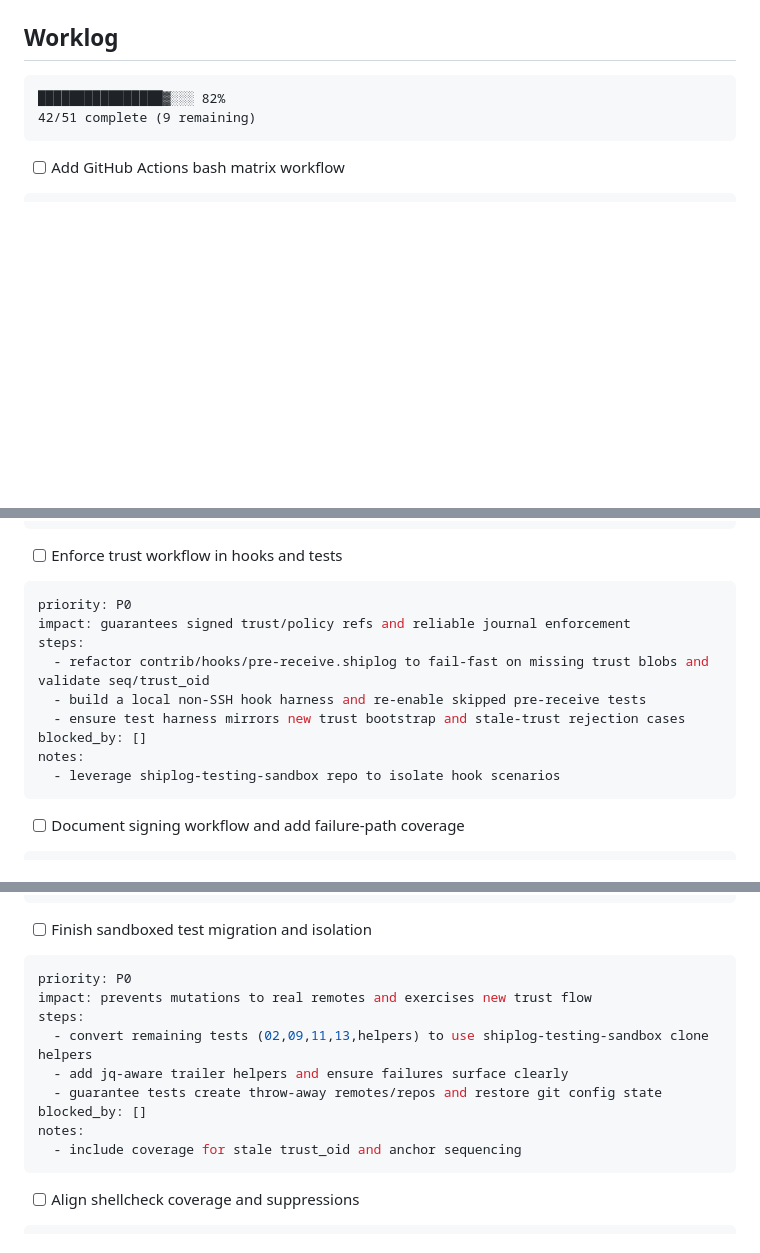
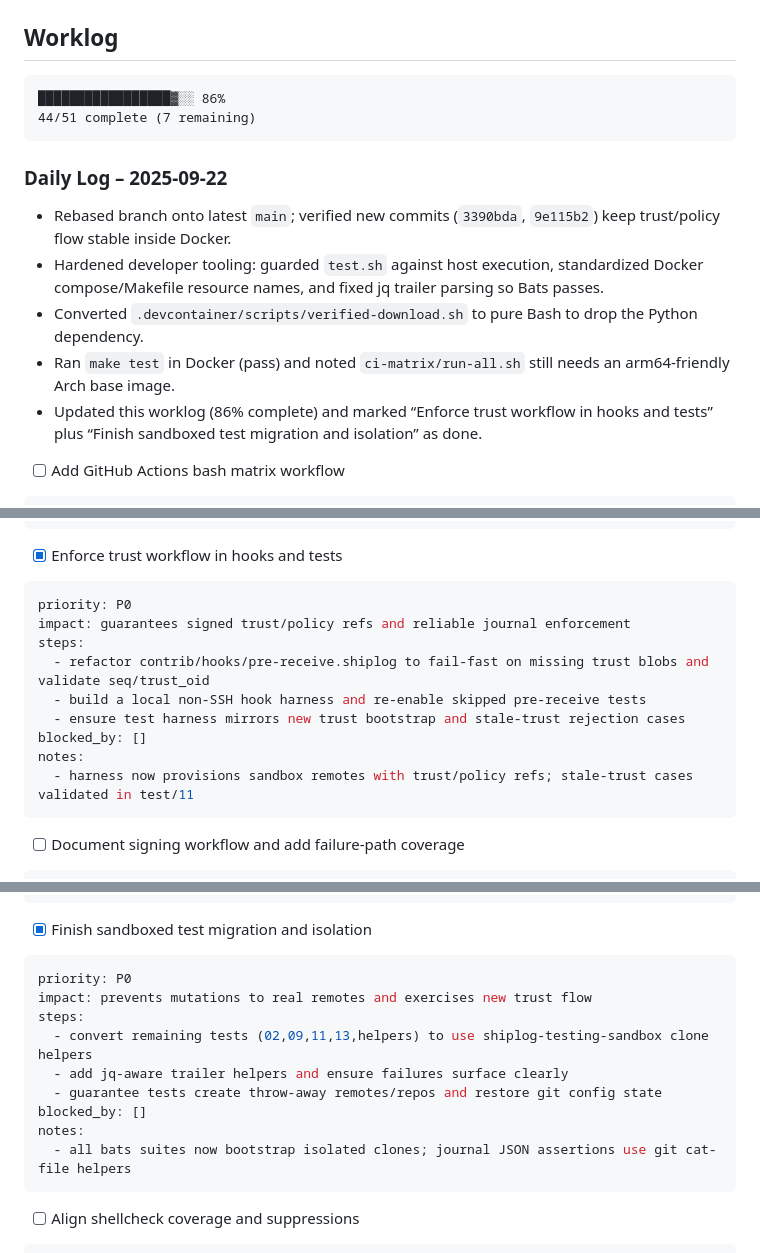
Before and after one commit to flyingrobots/shiplog, a Markdown page: AGENTS.md, 3 parts joined by grey strips. Rendered like a GitHub page; blank space fills up the shorter version.

Commit message:
chore: update AGENTS.md w/completion percentage

````diff
--- a/AGENTS.md
+++ b/AGENTS.md
@@ -37,9 +37,17 @@ Shiplog tests manipulate Git repositories and can cause irreversible damage to y
 ## Worklog
 
 ```
-████████████████▓░░░ 82%
-42/51 complete (9 remaining)
+█████████████████▓░░ 86%
+44/51 complete (7 remaining)
 ```
+
+### Daily Log – 2025-09-22
+
+- Rebased branch onto latest `main`; verified new commits (`3390bda`, `9e115b2`) keep trust/policy flow stable inside Docker.
+- Hardened developer tooling: guarded `test.sh` against host execution, standardized Docker compose/Makefile resource names, and fixed jq trailer parsing so Bats passes.
+- Converted `.devcontainer/scripts/verified-download.sh` to pure Bash to drop the Python dependency.
+- Ran `make test` in Docker (pass) and noted `ci-matrix/run-all.sh` still needs an arm64-friendly Arch base image.
+- Updated this worklog (86% complete) and marked “Enforce trust workflow in hooks and tests” plus “Finish sandboxed test migration and isolation” as done.
 
 - [ ] Add GitHub Actions bash matrix workflow
 ```yaml
@@ -93,7 +101,7 @@ notes:
   - ensure shellcheck passes after refactor
 ```
 
-- [ ] Enforce trust workflow in hooks and tests
+- [x] Enforce trust workflow in hooks and tests
 ```yaml
 priority: P0
 impact: guarantees signed trust/policy refs and reliable journal enforcement
@@ -103,7 +111,7 @@ steps:
   - ensure test harness mirrors new trust bootstrap and stale-trust rejection cases
 blocked_by: []
 notes:
-  - leverage shiplog-testing-sandbox repo to isolate hook scenarios
+  - harness now provisions sandbox remotes with trust/policy refs; stale-trust cases validated in test/11
 ```
 
 - [ ] Document signing workflow and add failure-path coverage
@@ -145,7 +153,7 @@ notes:
   - align logging with README security guidance
 ```
 
-- [ ] Finish sandboxed test migration and isolation
+- [x] Finish sandboxed test migration and isolation
 ```yaml
 priority: P0
 impact: prevents mutations to real remotes and exercises new trust flow
@@ -155,7 +163,7 @@ steps:
   - guarantee tests create throw-away remotes/repos and restore git config state
 blocked_by: []
 notes:
-  - include coverage for stale trust_oid and anchor sequencing
+  - all bats suites now bootstrap isolated clones; journal JSON assertions use git cat-file helpers
 ```
 
 - [ ] Align shellcheck coverage and suppressions
````
